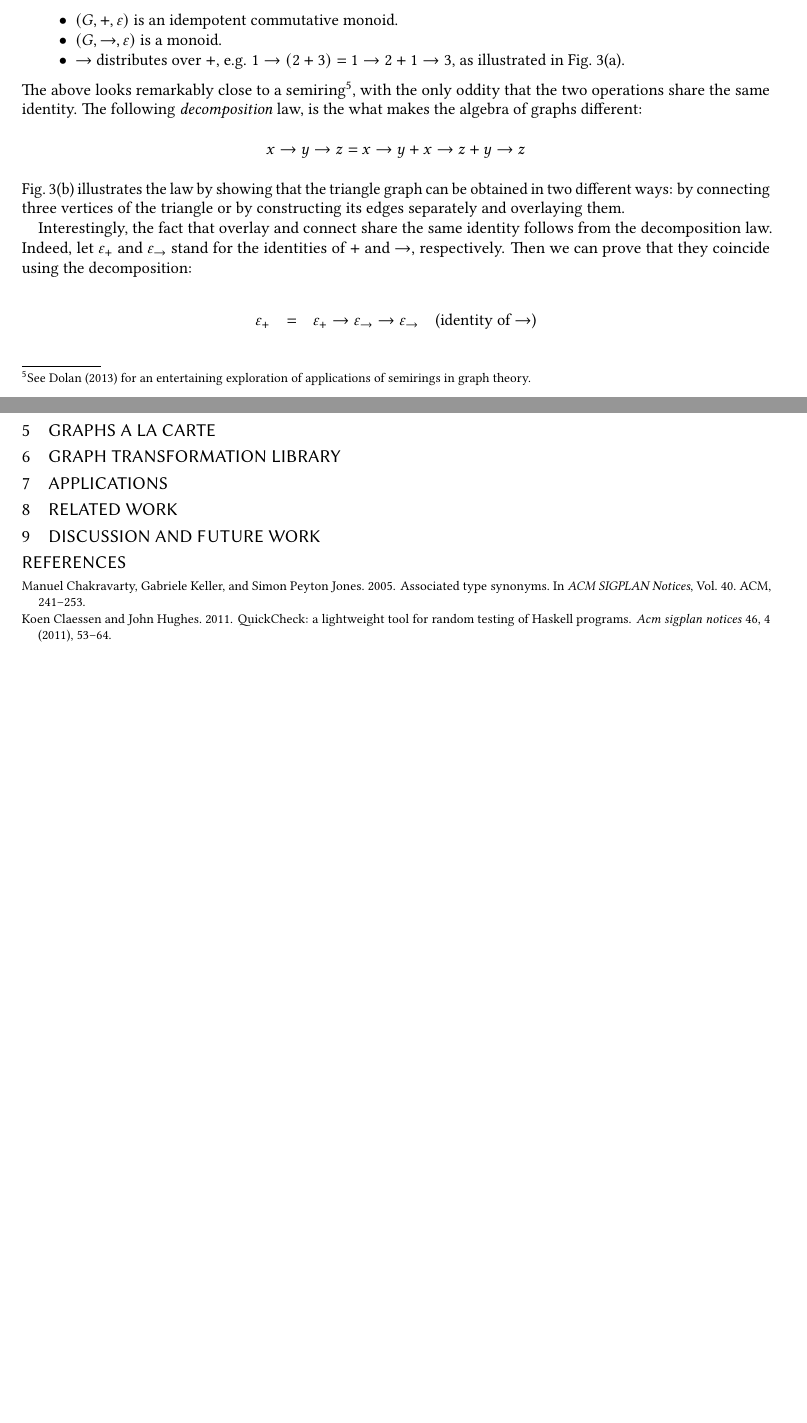
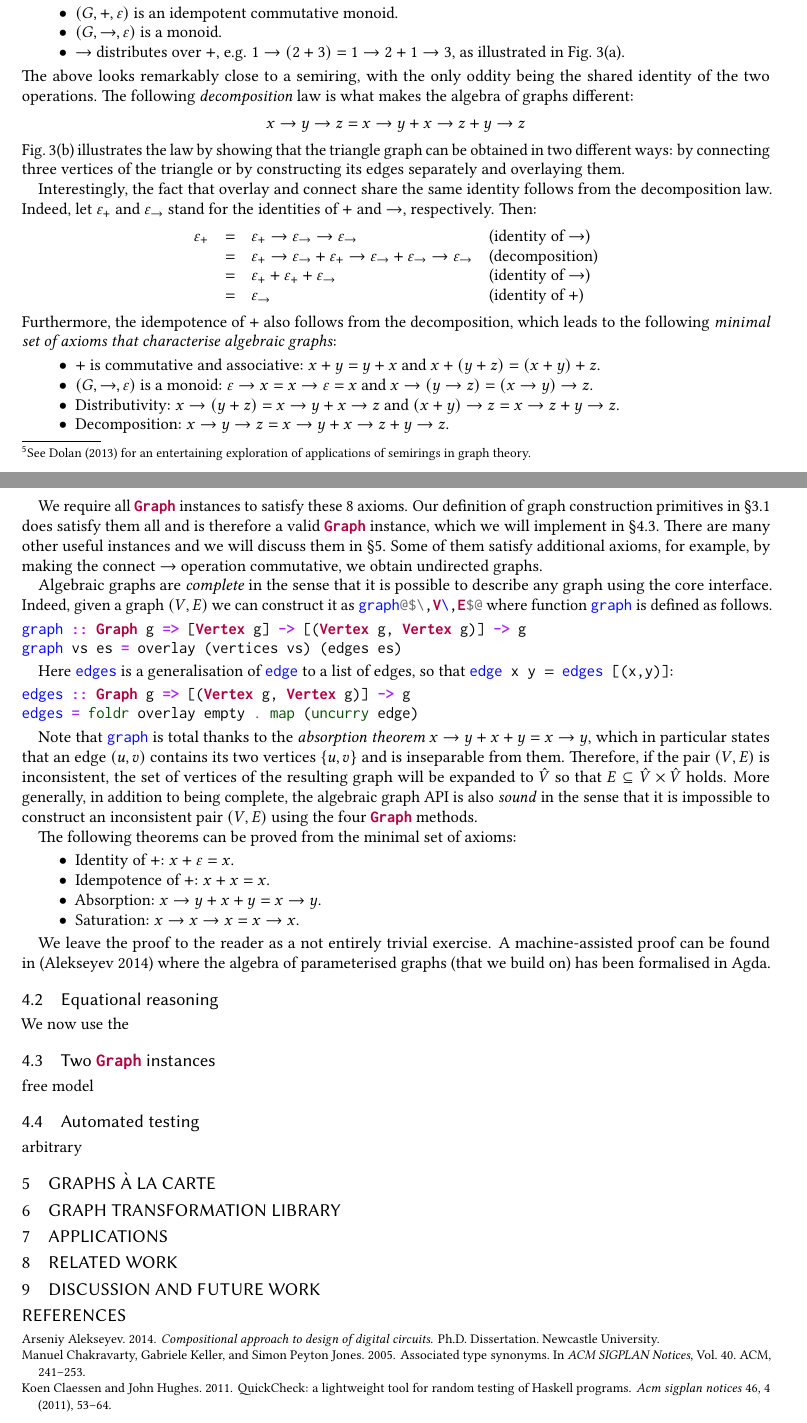
Before and after one commit to snowleopard/alga-paper, a LaTeX paper (alga.tex): two parts of pages 5 and 6 of 6 before the commit and two parts of pages 5 and 6 of 7 after it, joined at a grey line, cut so that both start at the same text, the shorter picture padded with empty space. Compiled offline with pdfLaTeX.

Commit message:
Finish S4.1

```diff
--- a/alga.tex
+++ b/alga.tex
@@ -17,7 +17,7 @@
 \newcommand{\hs}{\mintinline{haskell}}
 \newcommand{\teq}{\smaller $\sim$}
 \newcommand{\defeq}{\stackrel{\text{def}}{=}}
-\newcommand{\std}[1]{{\color[rgb]{0,0,0.6} #1}}
+\newcommand{\std}[1]{{\color[rgb]{0,0.3,0} #1}}
 
 \makeatletter\if@ACM@journal\makeatother
 %% Journal information (used by PACMPL format)
@@ -545,2 +544,4 @@ axioms that reveal an algebraic structure very similar to a \emph{semiring}.
+See Dolan~\citeyear{2013_semirings_dolan} for an entertaining exploration of
+applications of semirings in graph theory.}.
 This provides a convenient framework for proving the above properties using equational
 reasoning, and is generally useful for formal verification, as well as automated testing
@@ -579,11 +580,9 @@ respectively. Furthermore, we can verify the following:
 \end{itemize}
 
 \noindent
-The above looks remarkably close to a semiring\footnote{
-See Dolan~\citeyear{2013_semirings_dolan} for an entertaining exploration of
-applications of semirings in graph theory.}, with the only oddity that the two
-operations share the same identity. The following \emph{decomposition} law, is
-the what makes the algebra of graphs different:
+The above looks remarkably close to a semiring, with the only oddity being the shared
+identity of the two operations. The following \emph{decomposition} law is
+what makes the algebra of graphs different:
 \[
 x \rightarrow y \rightarrow z = x \rightarrow y + x \rightarrow z + y \rightarrow z
 \]
@@ -596,15 +595,94 @@ of the triangle or by constructing its edges separately and overlaying them.
 Interestingly, the fact that overlay and connect share the same identity
 follows from the decomposition law. Indeed, let $\varepsilon_{+}$ and
 $\varepsilon_{\rightarrow}$ stand for the identities of $+$ and $\rightarrow$,
-respectively. Then we can prove that they coincide using the decomposition:
-
+respectively. Then:
 \[
 \begin{array}{rcll}
 \varepsilon_{+} & = & \varepsilon_{+} \rightarrow \varepsilon_{\rightarrow} \rightarrow \varepsilon_{\rightarrow} & \text{(identity of $\rightarrow$)}\\
+ & = & \varepsilon_{+} \rightarrow \varepsilon_{\rightarrow} + \varepsilon_{+} \rightarrow \varepsilon_{\rightarrow} + \varepsilon_{\rightarrow} \rightarrow \varepsilon_{\rightarrow} & \text{(decomposition)}\\
+ & = & \varepsilon_{+} + \varepsilon_{+} + \varepsilon_{\rightarrow} & \text{(identity of $\rightarrow$)}\\
+ & = & \varepsilon_{\rightarrow} & \text{(identity of $+$)}\\
 \end{array}
 \]
 
-\section{Graphs a la carte}\label{sec-a-la-carte}
+\noindent
+Furthermore, the idempotence of $+$ also follows from the decomposition, which
+leads to the following \emph{minimal set of axioms that characterise algebraic graphs}:
+
+\begin{itemize}
+    \item $+$ is commutative and associative: $x + y = y + x$ and
+    $x + (y + z) = (x + y) + z$.
+    \item $(G, \rightarrow, \varepsilon)$ is a monoid:
+    $\varepsilon \rightarrow x = x \rightarrow \varepsilon = x$ and
+    $x \rightarrow (y \rightarrow z) = (x \rightarrow y) \rightarrow z$.
+    \item Distributivity:
+    $x \rightarrow (y + z) = x \rightarrow y + x \rightarrow z$ and
+    $(x + y) \rightarrow z = x \rightarrow z + y \rightarrow z$.
+    \item Decomposition: $x \rightarrow y \rightarrow z =
+    x \rightarrow y + x \rightarrow z + y \rightarrow z$.
+\end{itemize}
+
+We require all \hs{Graph} instances to satisfy these 8 axioms. Our definition
+of graph construction primitives in~\S\ref{sub-constructing} does satisfy them
+all and is therefore a valid \hs{Graph} instance, which we will implement
+in~\S\ref{sub-instances}. There are many other useful instances and we will discuss
+them in~\S\ref{sec-a-la-carte}. Some of them satisfy additional
+axioms, for example, by making the connect $\rightarrow$ operation commutative,
+we obtain undirected graphs.
+
+Algebraic graphs are \emph{complete} in the sense that it is possible to describe
+any graph using the core interface. Indeed, given a graph $(V,E)$ we can construct
+it as \hs{graph@$\,V\,E$@} where function \hs{graph} is defined as follows.
+
+\begin{minted}{haskell}
+graph :: Graph g => [Vertex g] -> [(Vertex g, Vertex g)] -> g
+graph vs es = overlay (vertices vs) (edges es)
+\end{minted}
+
+Here \hs{edges} is a generalisation of \hs{edge} to a list of edges, so that
+\hs{edge x y} $\ =\ $ \hs{edges [(x,y)]}:
+
+\begin{minted}{haskell}
+edges :: Graph g => [(Vertex g, Vertex g)] -> g
+edges = @\std{foldr}@ overlay empty . @\std{map}@ (@\std{uncurry}@ edge)
+\end{minted}
+
+Note that \hs{graph} is total thanks to the \emph{absorption theorem}
+$x \rightarrow y + x + y = x \rightarrow y$, which in particular states that
+an edge $(u,v)$ contains its two vertices $\{u,v\}$ and is inseparable
+from them. Therefore, if the pair $(V,E)$ is inconsistent, the set of vertices of
+the resulting graph will be expanded to $\hat{V}$ so that
+$E\subseteq \hat{V}\times \hat{V}$ holds. More generally,
+in addition to being complete, the algebraic graph API is also \emph{sound} in
+the sense that it is impossible to construct an inconsistent pair $(V,E)$
+using the four \hs{Graph} methods.
+
+The following theorems can be proved from the minimal set of axioms:
+
+\begin{itemize}
+    \item Identity of $+$: $x + \varepsilon = x$.
+    \item Idempotence of $+$: $x + x = x$.
+    \item Absorption: $x \rightarrow y + x + y = x \rightarrow y$.
+    \item Saturation: $x \rightarrow x \rightarrow x = x \rightarrow x$.
+\end{itemize}
+
+We leave the proof to the reader as a not entirely trivial exercise.
+A machine-assisted proof can be found in~\cite{2014_alekseyev_phd}
+where the algebra of parameterised graphs (that we build on) has been formalised in Agda.
+
+\subsection{Equational reasoning}\label{sub-reasoning}
+
+We now use the
+
+\subsection{Two \hs{Graph} instances}\label{sub-instances}
+
+free model
+
+\subsection{Automated testing}\label{sub-testing}
+
+arbitrary
+
+\section{Graphs \`{a} la carte}\label{sec-a-la-carte}
 
 \section{Graph transformation library}\label{sec-transformations}
 
```
Also changed, not shown: publications.bib (+7 -0 lines), alga.tex (17 more changed lines).
